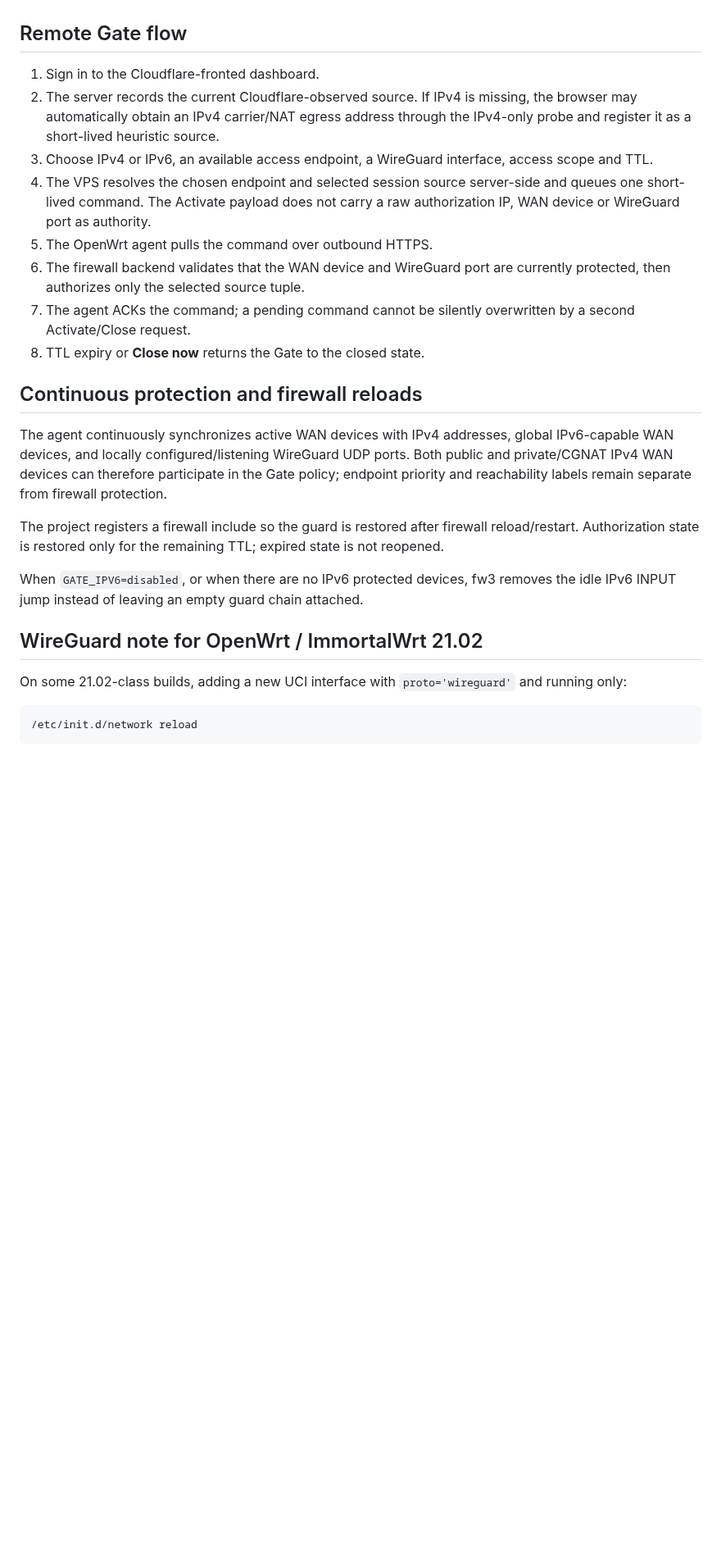
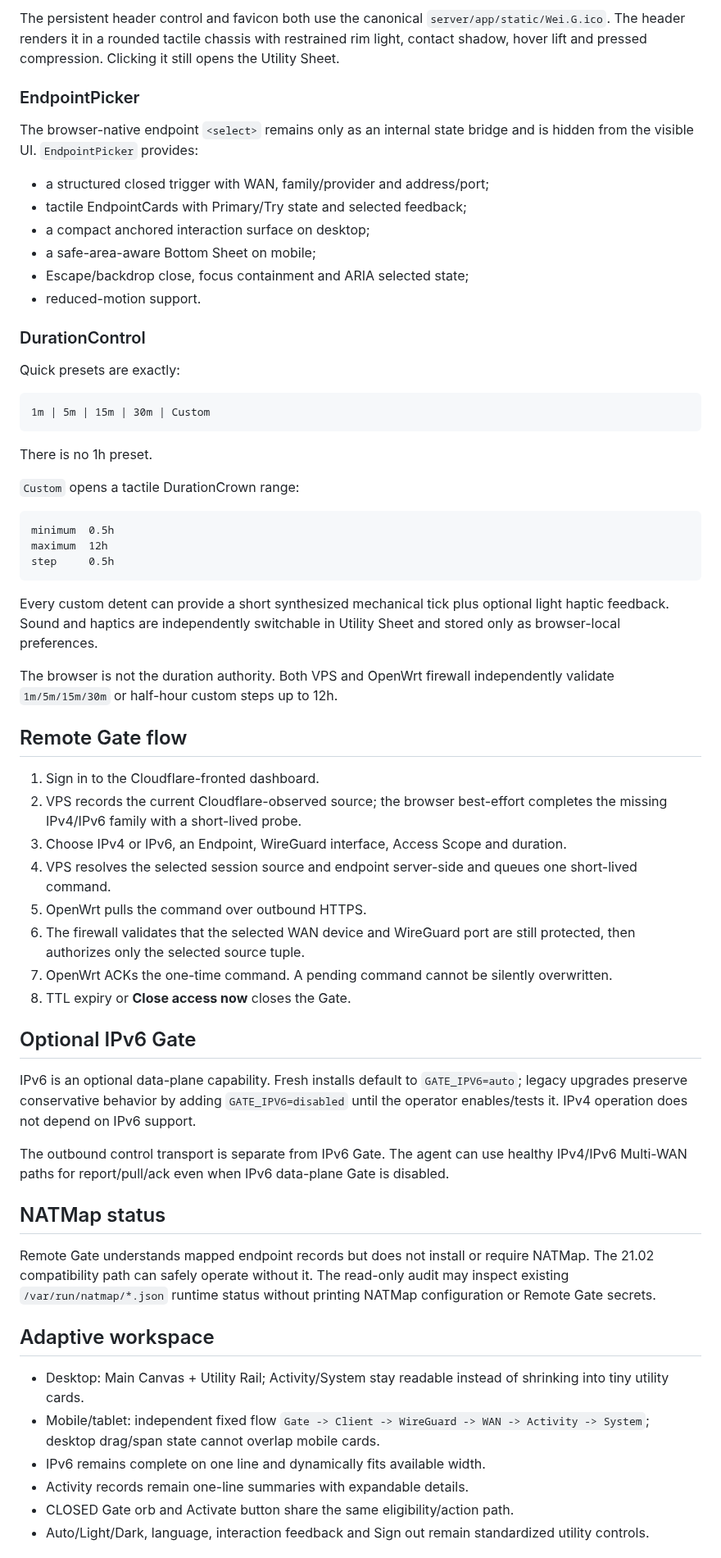
Before and after one commit to weigefenxiang/WeiG-Remote-Gate, a Markdown page: README.md, the part around one of its changes. Shown at 82% size. GitHub-like rendering; blank space fills up the shorter version.

Commit message:
docs: document v0.3.1 dual-stack tactile controls

````diff
--- a/README.md
+++ b/README.md
@@ -134,28 +103,65 @@ The read-only audit can inspect existing `/var/run/natmap/*.json` runtime status
+The persistent header control and favicon both use the canonical `server/app/static/Wei.G.ico`. The header renders it in a rounded tactile chassis with restrained rim light, contact shadow, hover lift and pressed compression. Clicking it still opens the Utility Sheet.
+
+### EndpointPicker
+
+The browser-native endpoint `<select>` remains only as an internal state bridge and is hidden from the visible UI. `EndpointPicker` provides:
+
+- a structured closed trigger with WAN, family/provider and address/port;
+- tactile EndpointCards with Primary/Try state and selected feedback;
+- a compact anchored interaction surface on desktop;
+- a safe-area-aware Bottom Sheet on mobile;
+- Escape/backdrop close, focus containment and ARIA selected state;
+- reduced-motion support.
+
+### DurationControl
+
+Quick presets are exactly:
+
+```text
+1m | 5m | 15m | 30m | Custom
+```
+
+There is no 1h preset.
+
+`Custom` opens a tactile DurationCrown range:
+
+```text
+minimum  0.5h
+maximum  12h
+step     0.5h
+```
+
+Every custom detent can provide a short synthesized mechanical tick plus optional light haptic feedback. Sound and haptics are independently switchable in Utility Sheet and stored only as browser-local preferences.
+
+The browser is not the duration authority. Both VPS and OpenWrt firewall independently validate `1m/5m/15m/30m` or half-hour custom steps up to 12h.
 
 ## Remote Gate flow
 
 1. Sign in to the Cloudflare-fronted dashboard.
-2. The server records the current Cloudflare-observed source. If IPv4 is missing, the browser may automatically obtain an IPv4 carrier/NAT egress address through the IPv4-only probe and register it as a short-lived heuristic source.
-3. Choose IPv4 or IPv6, an available access endpoint, a WireGuard interface, access scope and TTL.
-4. The VPS resolves the chosen endpoint and selected session source server-side and queues one short-lived command. The Activate payload does not carry a raw authorization IP, WAN device or WireGuard port as authority.
-5. The OpenWrt agent pulls the command over outbound HTTPS.
-6. The firewall backend validates that the WAN device and WireGuard port are currently protected, then authorizes only the selected source tuple.
-7. The agent ACKs the command; a pending command cannot be silently overwritten by a second Activate/Close request.
-8. TTL expiry or **Close now** returns the Gate to the closed state.
+2. VPS records the current Cloudflare-observed source; the browser best-effort completes the missing IPv4/IPv6 family with a short-lived probe.
+3. Choose IPv4 or IPv6, an Endpoint, WireGuard interface, Access Scope and duration.
+4. VPS resolves the selected session source and endpoint server-side and queues one short-lived command.
+5. OpenWrt pulls the command over outbound HTTPS.
+6. The firewall validates that the selected WAN device and WireGuard port are still protected, then authorizes only the selected source tuple.
+7. OpenWrt ACKs the one-time command. A pending command cannot be silently overwritten.
+8. TTL expiry or **Close access now** closes the Gate.
 
-## Continuous protection and firewall reloads
+## Optional IPv6 Gate
 
-The agent continuously synchronizes active WAN devices with IPv4 addresses, global IPv6-capable WAN devices, and locally configured/listening WireGuard UDP ports. Both public and private/CGNAT IPv4 WAN devices can therefore participate in the Gate policy; endpoint priority and reachability labels remain separate from firewall protection.
+IPv6 is an optional data-plane capability. Fresh installs default to `GATE_IPV6=auto`; legacy upgrades preserve conservative behavior by adding `GATE_IPV6=disabled` until the operator enables/tests it. IPv4 operation does not depend on IPv6 support.
 
-The project registers a firewall include so the guard is restored after firewall reload/restart. Authorization state is restored only for the remaining TTL; expired state is not reopened.
+The outbound control transport is separate from IPv6 Gate. The agent can use healthy IPv4/IPv6 Multi-WAN paths for report/pull/ack even when IPv6 data-plane Gate is disabled.
 
-When `GATE_IPV6=disabled`, or when there are no IPv6 protected devices, fw3 removes the idle IPv6 INPUT jump instead of leaving an empty guard chain attached.
+## NATMap status
 
-## WireGuard note for OpenWrt / ImmortalWrt 21.02
+Remote Gate understands mapped endpoint records but does not install or require NATMap. The 21.02 compatibility path can safely operate without it. The read-only audit may inspect existing `/var/run/natmap/*.json` runtime status without printing NATMap configuration or Remote Gate secrets.
 
-On some 21.02-class builds, adding a new UCI interface with `proto='wireguard'` and running only:
+## Adaptive workspace
 
-```sh
-/etc/init.d/network reload
-```
+- Desktop: Main Canvas + Utility Rail; Activity/System stay readable instead of shrinking into tiny utility cards.
+- Mobile/tablet: independent fixed flow `Gate -> Client -> WireGuard -> WAN -> Activity -> System`; desktop drag/span state cannot overlap mobile cards.
+- IPv6 remains complete on one line and dynamically fits available width.
+- Activity records remain one-line summaries with expandable details.
+- CLOSED Gate orb and Activate button share the same eligibility/action path.
+- Auto/Light/Dark, language, interaction feedback and Sign out remain standardized utility controls.
 
````
Also changed, not shown: other parts of README.md (+72 -159 lines).
